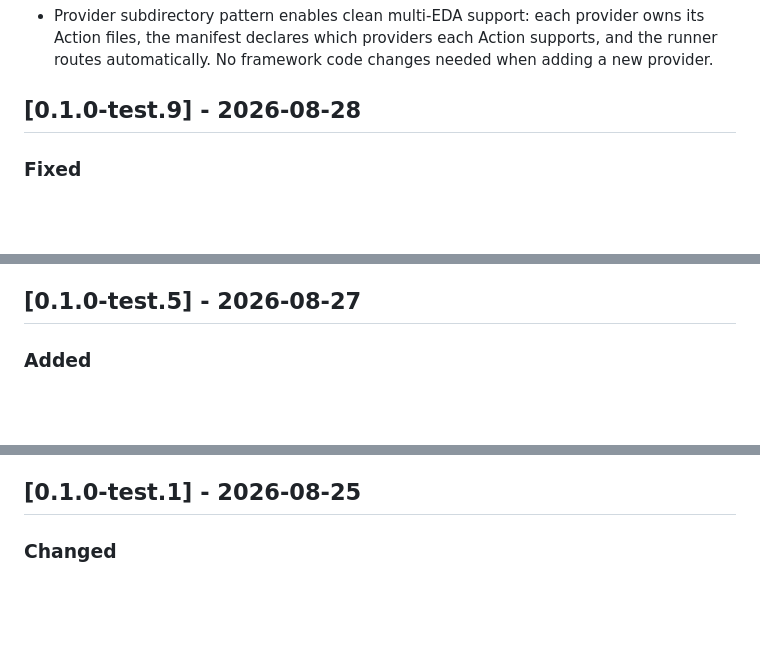
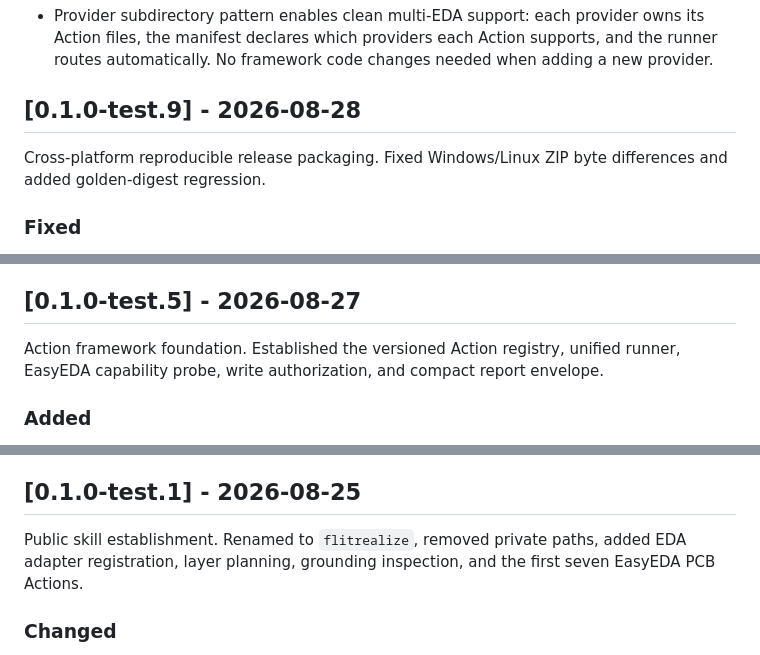
Before and after one commit to flitfancy/flitrealize, a Markdown page: CHANGELOG.md, 3 parts joined by grey strips. Drawn GitHub-style; blank space fills up the shorter version.

```diff
--- a/CHANGELOG.md
+++ b/CHANGELOG.md
@@ -48,6 +53,9 @@ All notable changes to FlitRealize will be recorded here.
 
 ## [0.1.0-test.9] - 2026-08-28
 
+Cross-platform reproducible release packaging. Fixed Windows/Linux ZIP
+byte differences and added golden-digest regression.
+
 ### Fixed
 
 - Made release ZIP bytes reproducible across Windows and Linux by storing
@@ -145,6 +164,10 @@ All notable changes to FlitRealize will be recorded here.
   and pull-request event parsing plus exact CHANGELOG section extraction.
 
 ## [0.1.0-test.5] - 2026-08-27
+
+Action framework foundation. Established the versioned Action registry,
+unified runner, EasyEDA capability probe, write authorization, and compact
+report envelope.
 
 ### Added
 
@@ -236,6 +268,10 @@ All notable changes to FlitRealize will be recorded here.
   repository source.
 
 ## [0.1.0-test.1] - 2026-08-25
+
+Public skill establishment. Renamed to `flitrealize`, removed private paths,
+added EDA adapter registration, layer planning, grounding inspection, and
+the first seven EasyEDA PCB Actions.
 
 ### Changed
 
```
Also changed, not shown: other parts of CHANGELOG.md (+25 -0 lines).
